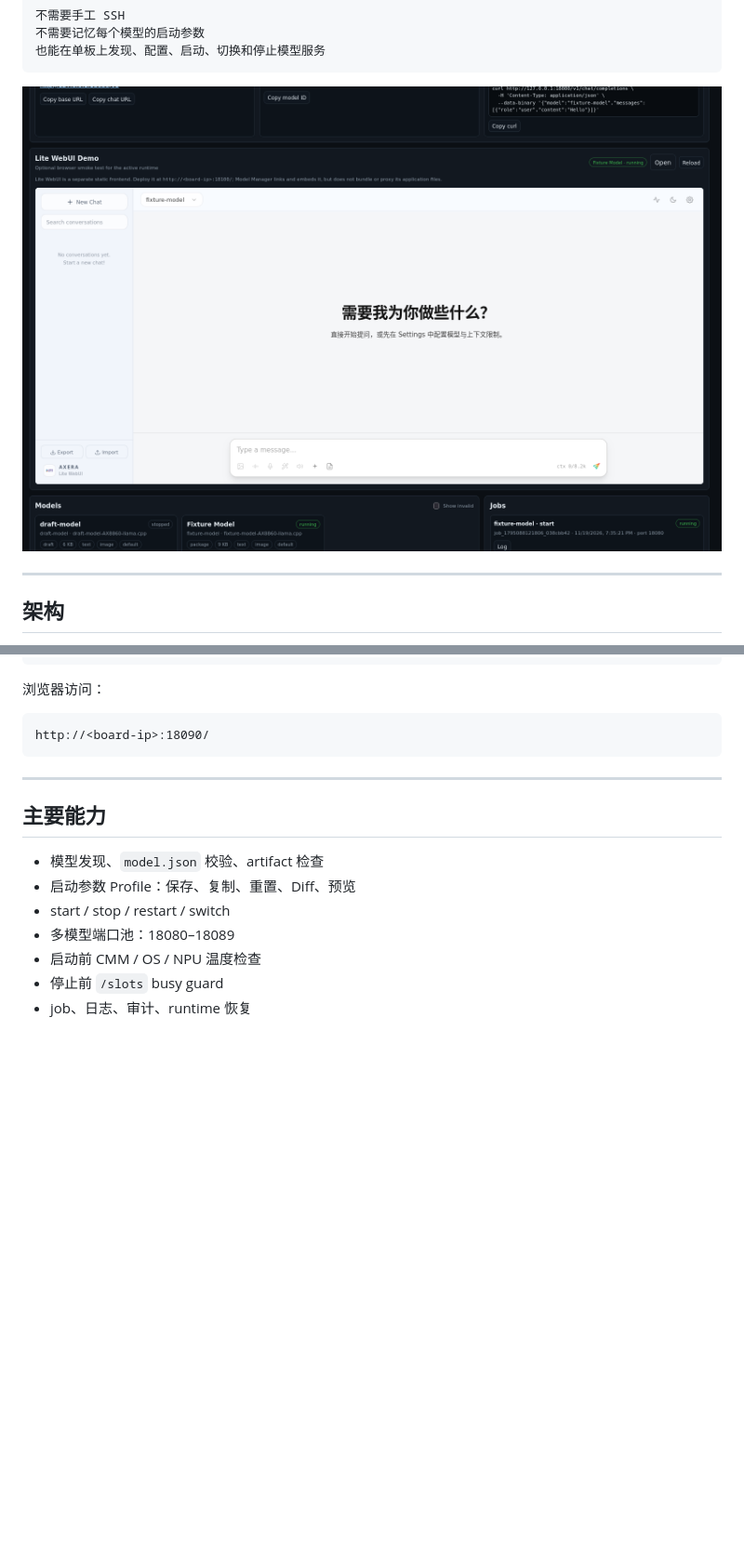
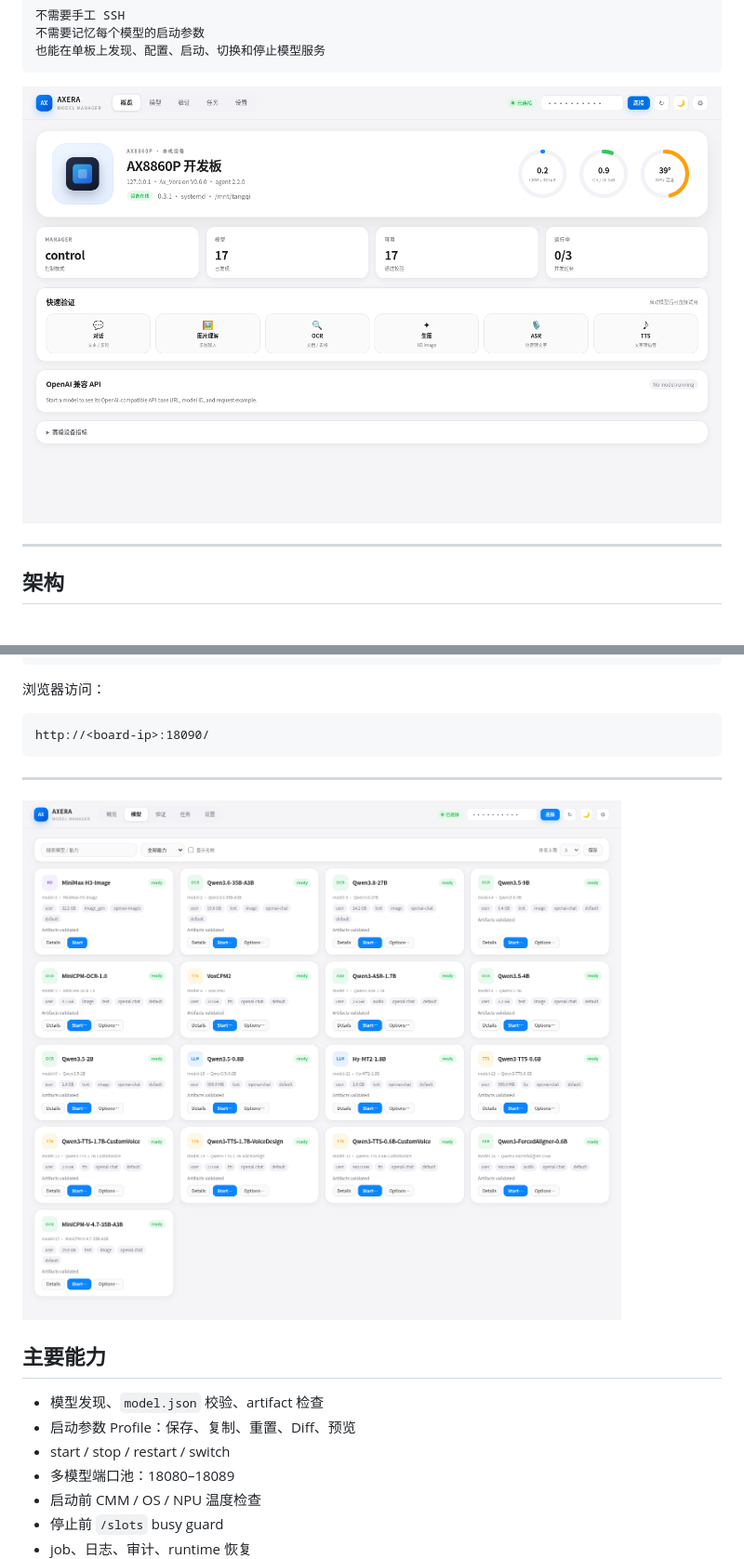
Before and after one commit to AXERA-TECH/ax-model-manager, a Markdown page: README.md, 2 parts joined by grey strips. Shown at 93% size. Drawn GitHub-style; pictures changed too: assets/web-admin-models-v2.png (added), assets/web-admin-ui-v2.png (added); blank space fills up the shorter version.

````diff
--- a/README.md
+++ b/README.md
@@ -15,7 +15,7 @@ transient unit 拉起 llama-server，并提供任务状态、日志、审计和
 也能在单板上发现、配置、启动、切换和停止模型服务
 ```
 
-![AXERA Model Manager Web Admin UI](assets/web-admin-ui.png)
+![AXERA Model Manager Web Admin UI](assets/web-admin-ui-v2.png)
 
 ---
 
@@ -110,6 +110,8 @@ http://<board-ip>:18090/
 
 ---
 
+![Model Manager · 模型管理](assets/web-admin-models-v2.png)
+
 ## 主要能力
 
 - 模型发现、`model.json` 校验、artifact 检查
````
Also changed, not shown: docs/USER_GUIDE.md (+8 -10 lines), 4 other files.
